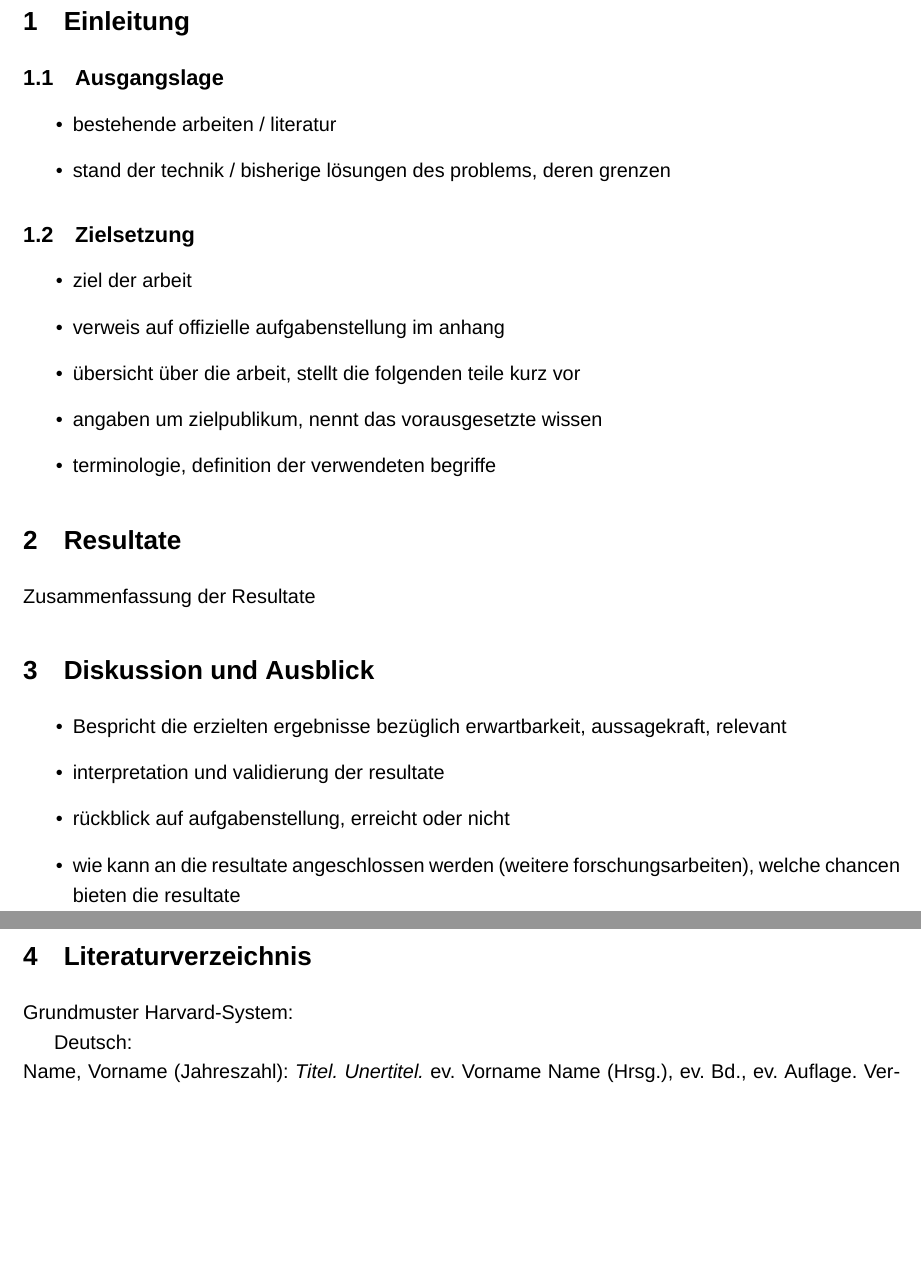
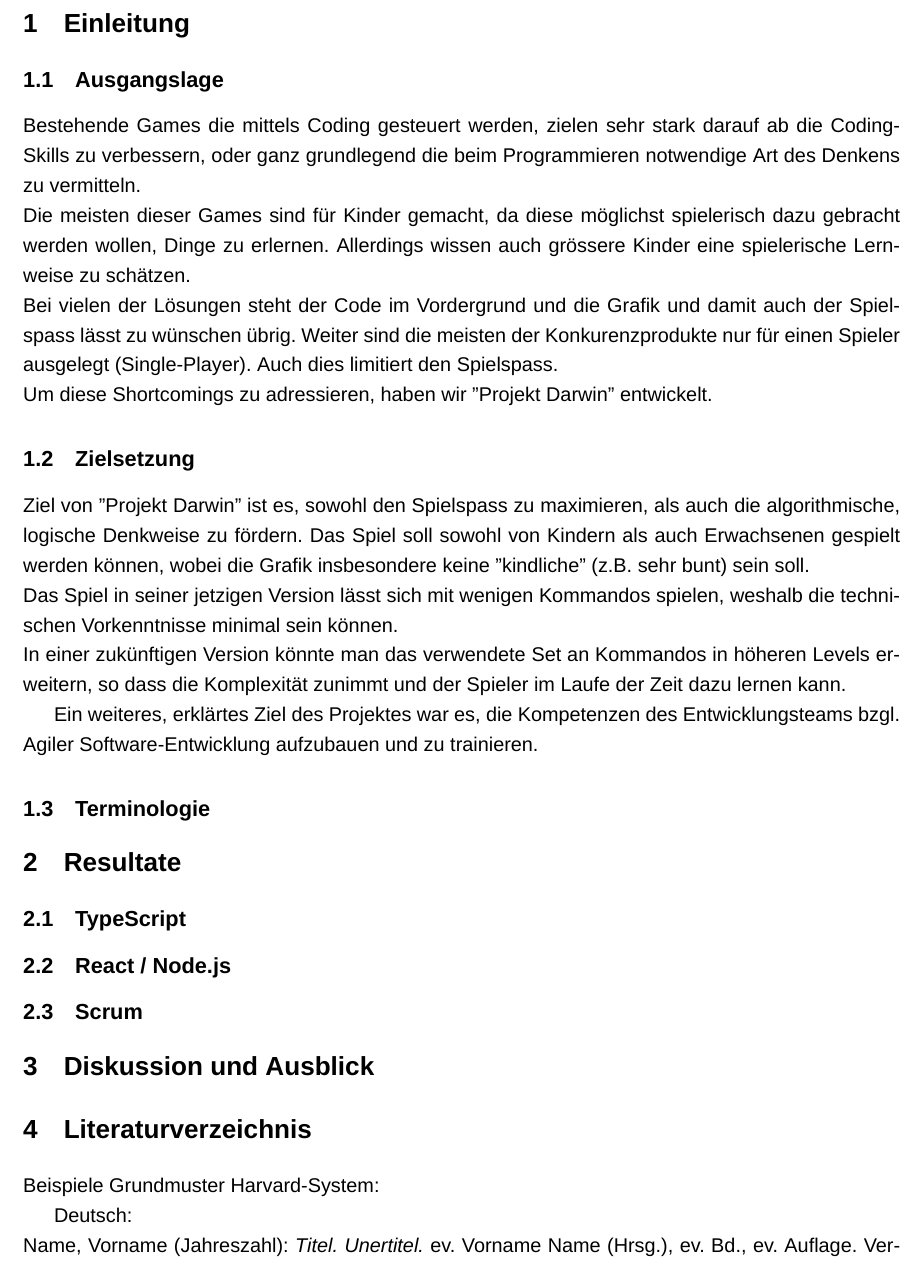
Before and after one commit to code-and-conquer/darwin, a LaTeX paper (fachartikel/darwin-fachartikel.tex): two parts of pages 3 and 4 of 4 before the commit and part of page 4 of 5 after it, the two joined at a grey line, cut so that both start at the same text, the shorter picture padded with empty space. Compiled offline with XeLaTeX; a missing font is replaced by an installed copy or a similar font.

Commit message:
add einleitung draft

```diff
--- a/fachartikel/darwin-fachartikel.tex
+++ b/fachartikel/darwin-fachartikel.tex
@@ -56,35 +55,60 @@ Das Ergebnis des ''Projekt Darwin'' ist ein funktionierendes Spiel, in dem mehre
 
 \tableofcontents
 
+\newpage
+
 \section{Einleitung}
 \subsection{Ausgangslage}
-\begin{itemize}
-\item bestehende arbeiten / literatur
-\item stand der technik / bisherige lösungen des problems, deren grenzen
-\end{itemize}
+
+% bestehende arbeiten/Literatur
+% stand der technik / bisherige Lösungen des Problems, deren Grenzen
+
+Bestehende Games die mittels Coding gesteuert werden, zielen sehr stark darauf ab die Coding-Skills zu verbessern, oder ganz grundlegend die beim Programmieren notwendige Art des Denkens zu vermitteln.\\
+Die meisten dieser Games sind für Kinder gemacht, da diese möglichst spielerisch dazu gebracht werden wollen, Dinge zu erlernen. Allerdings wissen auch grössere Kinder eine spielerische Lernweise zu schätzen. \\
+Bei vielen der Lösungen steht der Code im Vordergrund und die Grafik und damit auch der Spielspass lässt zu wünschen übrig.
+Weiter sind die meisten der Konkurenzprodukte nur für einen Spieler ausgelegt (Single-Player). Auch dies limitiert den Spielspass.\\
+Um diese Shortcomings zu adressieren, haben wir ''Projekt Darwin'' entwickelt.
 
 \subsection{Zielsetzung}
-\begin{itemize}
-\item ziel der arbeit
-\item verweis auf offizielle aufgabenstellung im anhang
-\item übersicht über die arbeit, stellt die folgenden teile kurz vor
-\item angaben um zielpublikum, nennt das vorausgesetzte wissen
-\item terminologie, definition der verwendeten begriffe
-\end{itemize}
+
+% ziel der arbeit
+%verweis auf offizielle aufgabenstellung im anhang:
+%% successfully develop a complex software system in a large team of 7+2 students
+%% strengthen agile software engineering competences
+% übersicht über die arbeit, stellt die folgenden teile kurz vor
+% angaben zum zielpublikum, nennt das vorausgesetzte wissen
+% terminologie, definition der verwendeten begriffe
+
+
+Ziel von ''Projekt Darwin'' ist es, sowohl den Spielspass zu maximieren, als auch die algorithmische, logische Denkweise zu fördern. Das Spiel soll sowohl von Kindern als auch Erwachsenen gespielt werden können, wobei die Grafik insbesondere keine ''kindliche'' (z.B. sehr bunt) sein soll.\\
+Das Spiel in seiner jetzigen Version lässt sich mit wenigen Kommandos spielen, weshalb die technischen Vorkenntnisse minimal sein können.\\
+ In einer zukünftigen Version könnte man das verwendete Set an Kommandos in höheren Levels erweitern, so dass die Komplexität zunimmt und der Spieler im Laufe der Zeit dazu lernen kann.
+
+Ein weiteres, erklärtes Ziel des Projektes war es, die Kompetenzen des Entwicklungsteams bzgl. Agiler Software-Entwicklung aufzubauen und zu trainieren.
+
+\subsection{Terminologie}
+
+
 
 \section{Resultate}
-Zusammenfassung der Resultate
+% Zusammenfassung der Resultate. Beschreibung der Lösung z.B. gemäss Report?
+
+\subsection{TypeScript}
+
+\subsection{React / Node.js}
+
+\subsection{Scrum}
 
 \section{Diskussion und Ausblick}
-\begin{itemize}
-\item Bespricht die erzielten ergebnisse bezüglich erwartbarkeit, aussagekraft, relevant
-\item interpretation und validierung der resultate
-\item rückblick auf aufgabenstellung, erreicht oder nicht
-\item wie kann an die resultate angeschlossen werden (weitere forschungsarbeiten), welche chancen bieten die resultate
-\end{itemize}
+
+% Bespricht die erzielten ergebnisse bezüglich erwartbarkeit, aussagekraft, relevanz
+% interpretation und validierung der resultate
+% rückblick auf aufgabenstellung, erreicht oder nicht
+% wie kann an die resultate angeschlossen werden (weitere forschungsarbeiten), welche chancen bieten die resultate
+%
 
 \section{Literaturverzeichnis}
-Grundmuster Harvard-System:
+Beispiele Grundmuster Harvard-System:
 
 Deutsch:\\
 Name, Vorname (Jahreszahl): \textit{Titel. Unertitel.} ev. Vorname Name (Hrsg.), ev. Bd., ev. Auflage. Verlagsort: Verlag
```
Also changed, not shown: fachartikel/darwin-fachartikel.tex (3 more changed lines).
